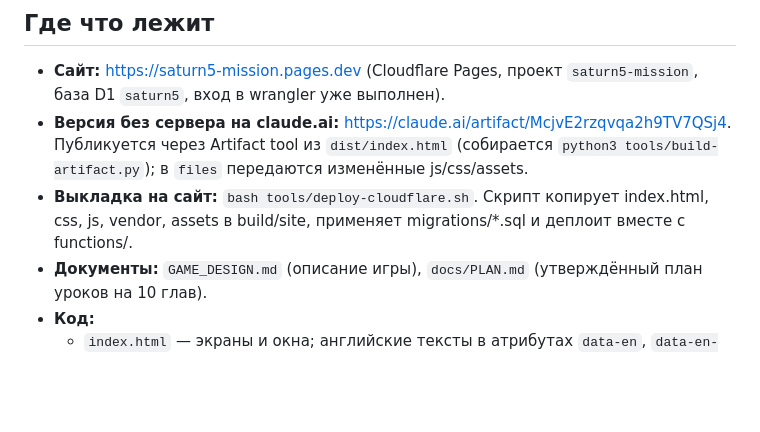
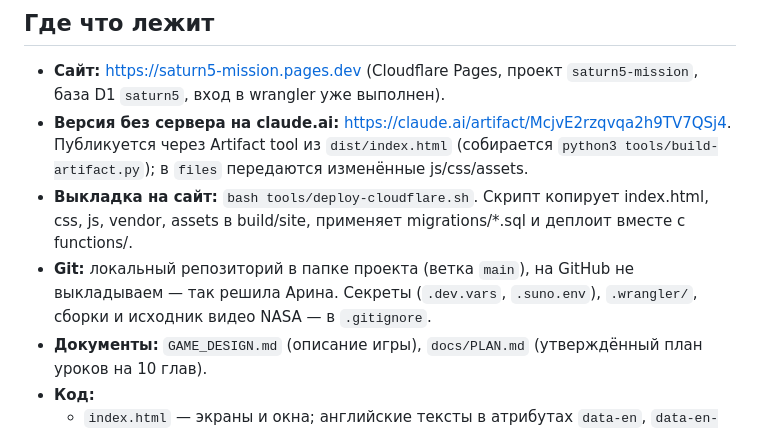
Before and after one commit to uniquearina/mission-saturn-v, a Markdown page: docs/HANDOFF.md, the part around the change. Drawn GitHub-style; blank space fills up the shorter version.

Commit message:
HANDOFF: про локальный git

```diff
--- a/docs/HANDOFF.md
+++ b/docs/HANDOFF.md
@@ -13,6 +13,7 @@
 - **Сайт:** https://saturn5-mission.pages.dev (Cloudflare Pages, проект `saturn5-mission`, база D1 `saturn5`, вход в wrangler уже выполнен).
 - **Версия без сервера на claude.ai:** https://claude.ai/artifact/McjvE2rzqvqa2h9TV7QSj4. Публикуется через Artifact tool из `dist/index.html` (собирается `python3 tools/build-artifact.py`); в `files` передаются изменённые js/css/assets.
 - **Выкладка на сайт:** `bash tools/deploy-cloudflare.sh`. Скрипт копирует index.html, css, js, vendor, assets в build/site, применяет migrations/*.sql и деплоит вместе с functions/.
+- **Git:** локальный репозиторий в папке проекта (ветка `main`), на GitHub не выкладываем — так решила Арина. Секреты (`.dev.vars`, `.suno.env`), `.wrangler/`, сборки и исходник видео NASA — в `.gitignore`.
 - **Документы:** `GAME_DESIGN.md` (описание игры), `docs/PLAN.md` (утверждённый план уроков на 10 глав).
 - **Код:**
   - `index.html` — экраны и окна; английские тексты в атрибутах `data-en`, `data-en-html`, `data-en-ph`, `data-en-aria`.
```
